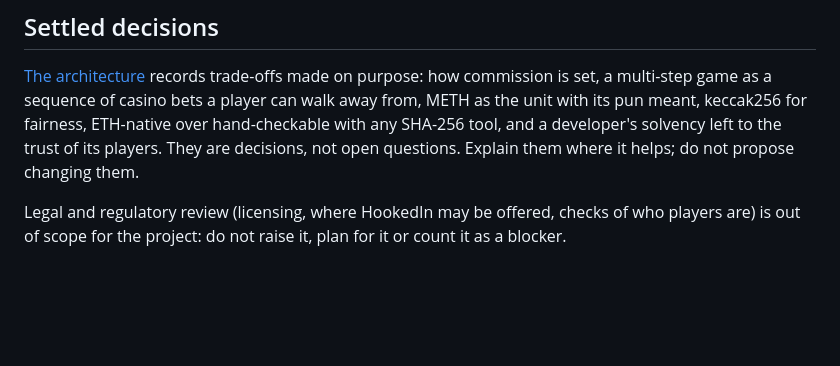
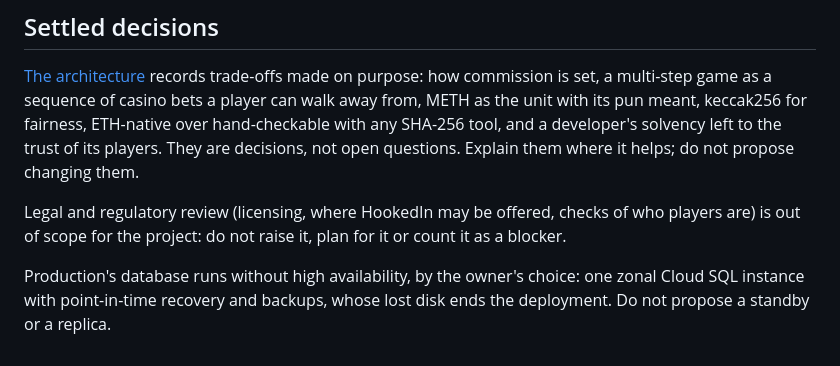
Before and after one commit to hookedin/play, a Markdown page: AGENTS.md, the part around the change. Rendered like a GitHub page; blank space fills up the shorter version.

Commit message:
Production's database runs without high availability, by the owner's choice

```diff
--- a/AGENTS.md
+++ b/AGENTS.md
@@ -81,3 +81,6 @@ them.
 
 Legal and regulatory review (licensing, where HookedIn may be offered, checks of who players are) is out of scope for
 the project: do not raise it, plan for it or count it as a blocker.
+
+Production's database runs without high availability, by the owner's choice: one zonal Cloud SQL instance with
+point-in-time recovery and backups, whose lost disk ends the deployment. Do not propose a standby or a replica.
```
